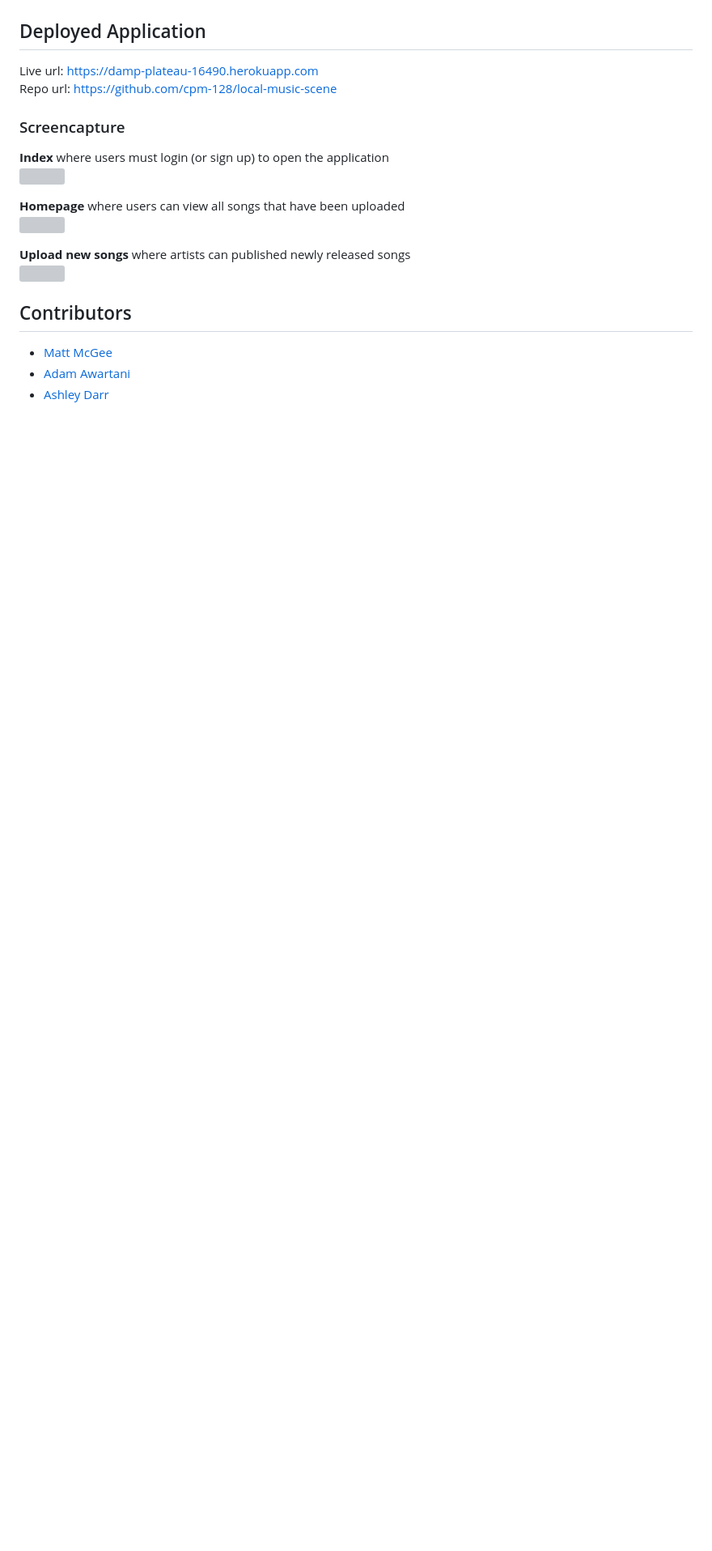
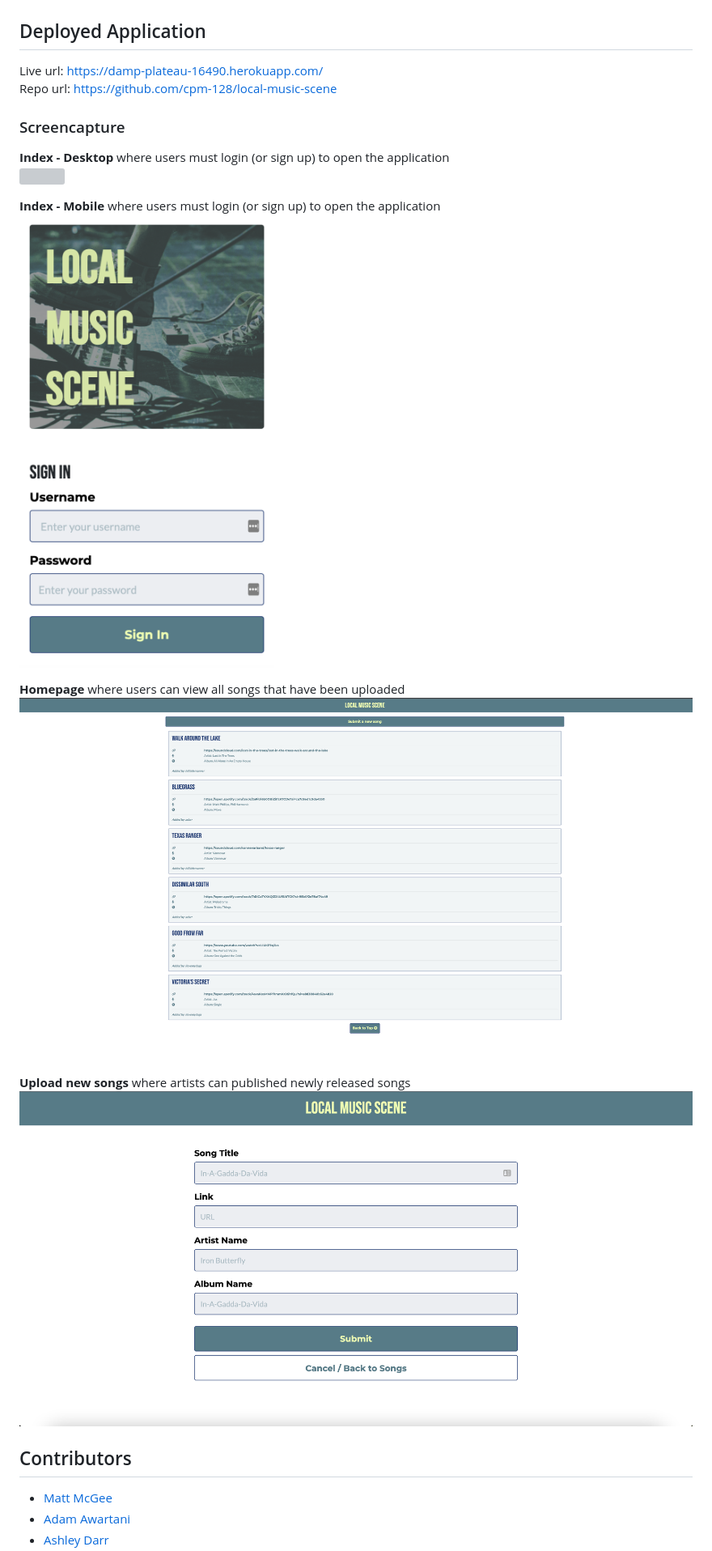
Before and after one commit to cpm-128/local-music-scene, a Markdown page: README.md, the part around the change printed below. Shown: that part at 81% size. GitHub-like rendering; pictures changed too: images/deployed_add-new.png (added), images/deployed_homepage.png (added), images/deployed_index-mobile.png (added); blank space fills up the shorter version; grey boxes are pictures that could not be loaded.

Commit message:
added heroku link, screencapture of deployed app, and feature iteration feature

```diff
--- a/README.md
+++ b/README.md
@@ -103,18 +102,21 @@ To easily share and consume local underground music that is otherwise not readil
 <img src="./images/mockup_add-new-version-B.png">
 
 ## Deployed Application
-Live url: https://damp-plateau-16490.herokuapp.com <br>
+Live url: https://damp-plateau-16490.herokuapp.com/ <br>
 Repo url: https://github.com/cpm-128/local-music-scene
 
 ### Screencapture
-**Index** where users must login (or sign up) to open the application<br>
-<img src="">
+**Index - Desktop** where users must login (or sign up) to open the application<br>
+<img src="./images/deployed_index-desktop.png">
+
+**Index - Mobile** where users must login (or sign up) to open the application<br>
+<img src="./images/deployed_index-mobile.png">
 
 **Homepage** where users can view all songs that have been uploaded<br>
-<img src="">
+<img src="./images/deployed_homepage.png">
 
 **Upload new songs** where artists can published newly released songs<br>
-<img src="">
+<img src="./images/deployed_add-new.png">
 
 ## Contributors
 - <a href="https://github.com/mlmcgeenc">Matt McGee</a>
```
Also changed, not shown: other parts of README.md (+14 -14 lines), 1 other file.
